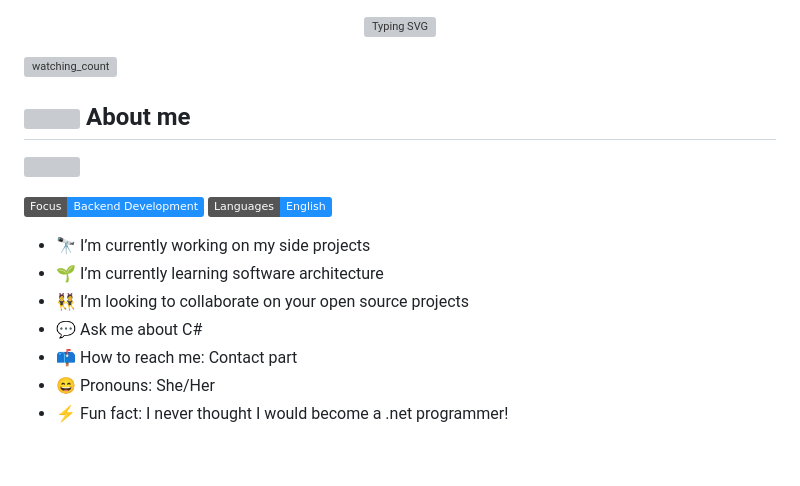
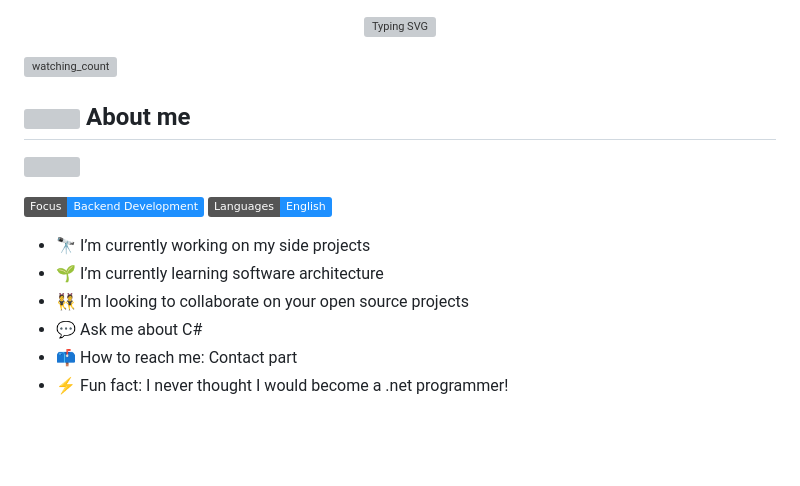
Before and after one commit to darwiish1337/darwiish1337, a Markdown page: README.md, the part around one of its changes. Drawn GitHub-style; badges without logos; grey boxes are pictures that could not be loaded.

```diff
--- a/README.md
+++ b/README.md
@@ -19,7 +19,6 @@
 - 👯 I’m looking to collaborate on your open source projects
 - 💬 Ask me about C#
 - 📫 How to reach me: Contact part
-- 😄 Pronouns: She/Her
 - ⚡ Fun fact: I never thought I would become a .net programmer!
 
 <br>
```
Also changed, not shown: other parts of README.md (+1 -1 lines).
